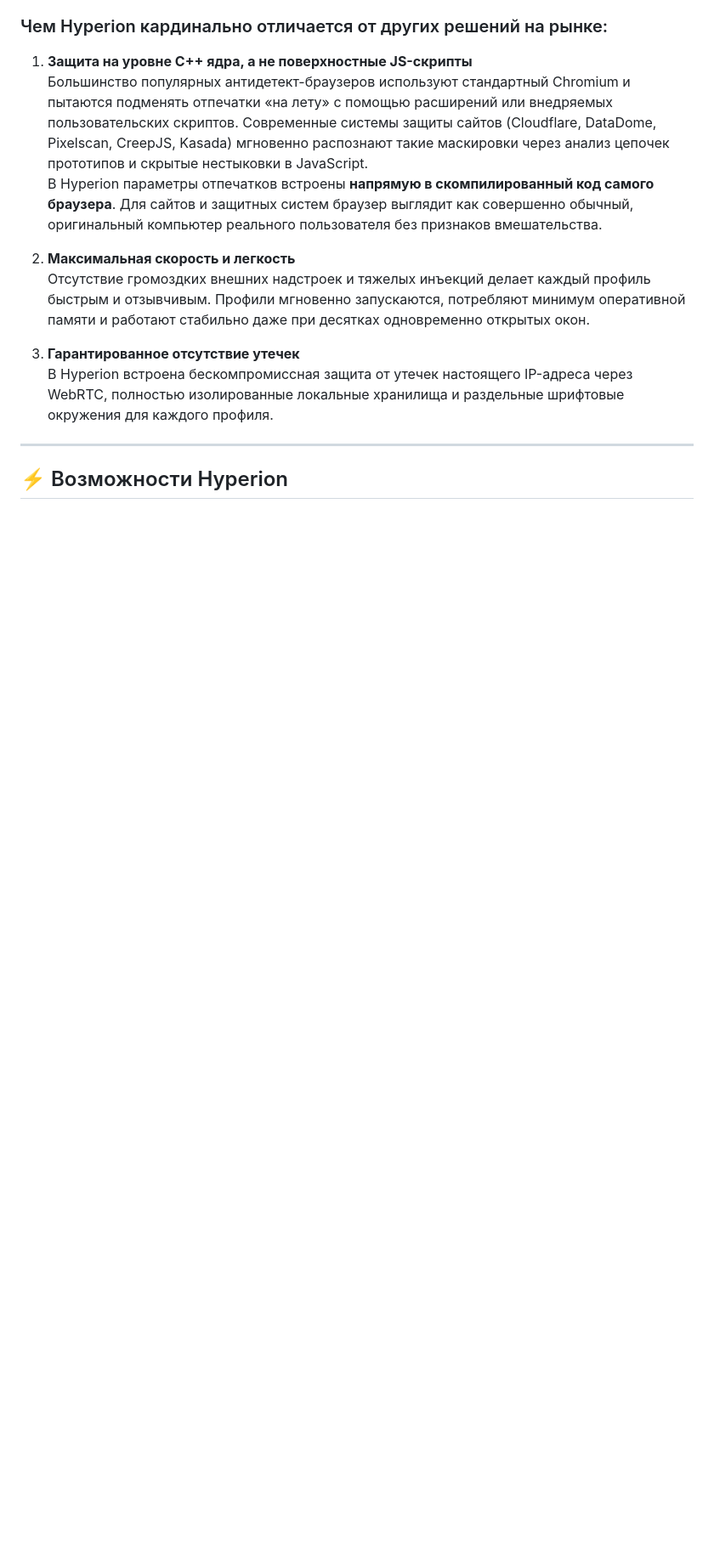
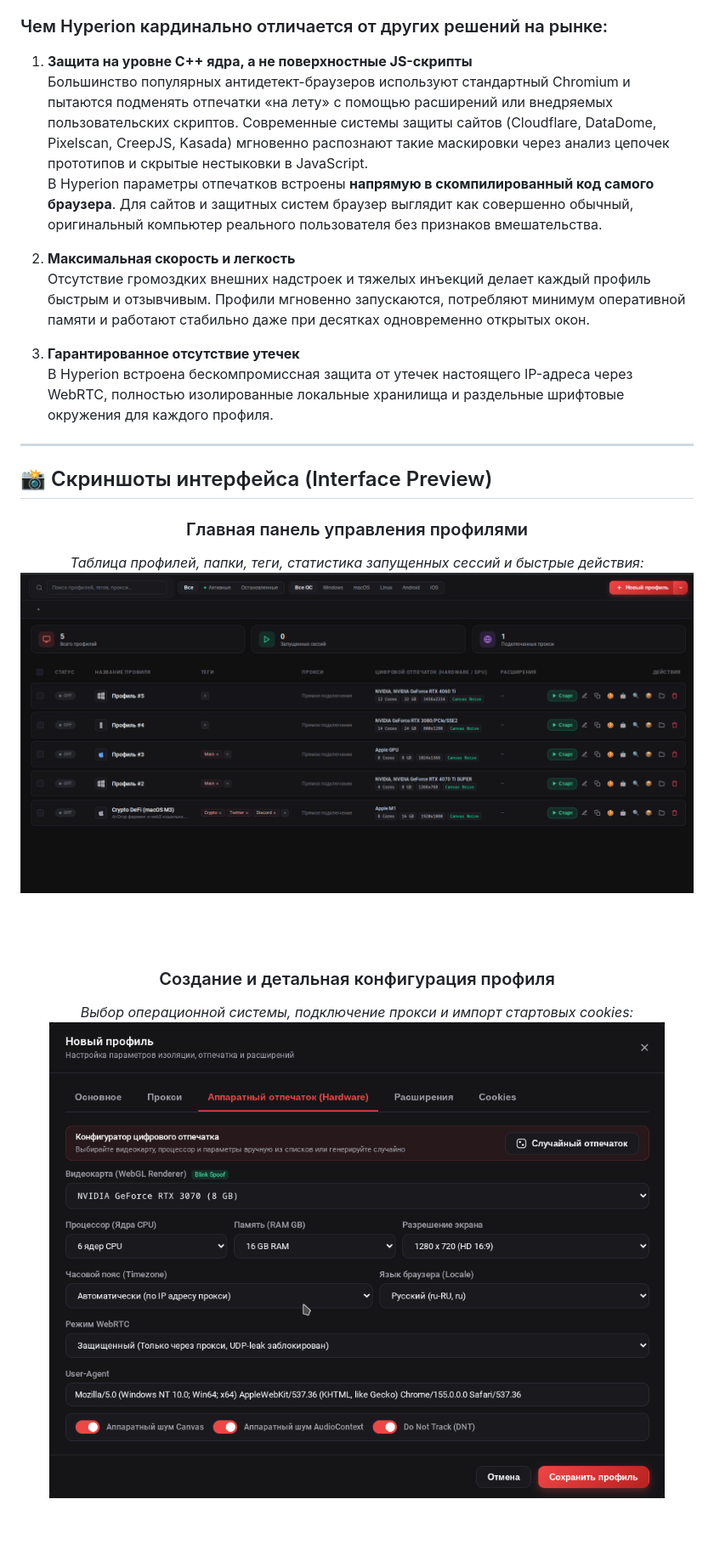
Before and after one commit to Linchevatel/hyperion-browser, a Markdown page: README.md, the part around one of its changes. Shown at 85% size. Drawn GitHub-style; pictures changed too: assets/screenshots/new_profile.png (added), assets/screenshots/profiles.png (added); blank space fills up the shorter version.

```diff
--- a/README.md
+++ b/README.md
@@ -31,3 +31,19 @@
 
 ---
 
+## 📸 Скриншоты интерфейса (Interface Preview)
+
+<div align="center">
+
+### Главная панель управления профилями
+*Таблица профилей, папки, теги, статистика запущенных сессий и быстрые действия:*
+<br/>
+<img src="assets/screenshots/profiles.png" alt="Панель профилей" width="950" />
+
+<br/><br/>
+
+### Создание и детальная конфигурация профиля
+*Выбор операционной системы, подключение прокси и импорт стартовых cookies:*
+<br/>
+<img src="assets/screenshots/new_profile.png" alt="Создание профиля" width="950" />
+
```
Also changed, not shown: other parts of README.md (+23 -35 lines), assets/screenshots/extensions.png (added), assets/screenshots/fingerprint.png (added), 1 other file.
